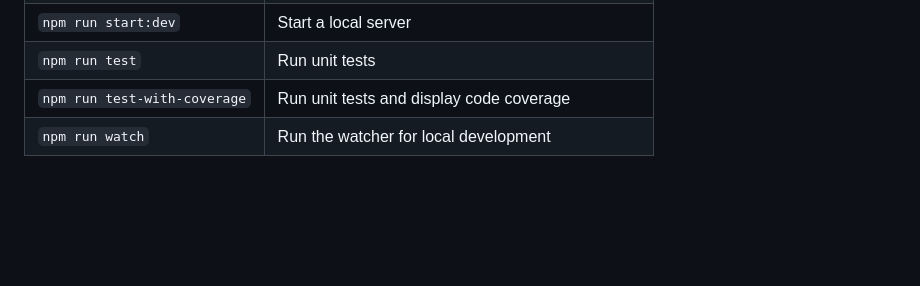
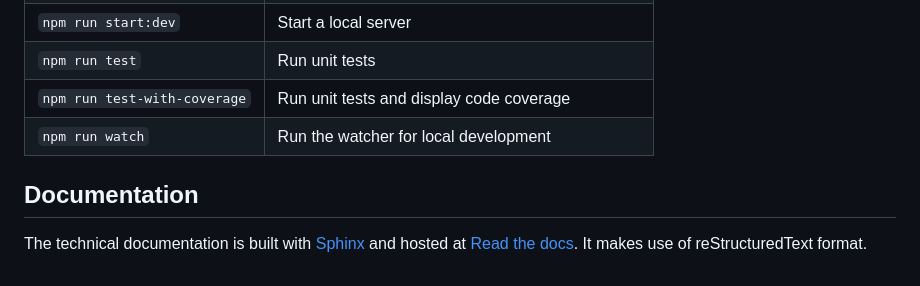
Before and after one commit to jpchateau/Interactive-Image, a Markdown page: CONTRIBUTING.md, the part around the change. Drawn GitHub-style; blank space fills up the shorter version.

```diff
--- a/CONTRIBUTING.md
+++ b/CONTRIBUTING.md
@@ -61,3 +61,8 @@ Check out for the results of the different builds on [Travis CI](https://travis-
 | `npm run test`               | Run unit tests                                          |
 | `npm run test-with-coverage` | Run unit tests and display code coverage                |
 | `npm run watch`              | Run the watcher for local development                   |
+
+## Documentation
+
+The technical documentation is built with [Sphinx](http://www.sphinx-doc.org/en/master/) and hosted at [Read the docs](https://interactive-image.readthedocs.io).
+It makes use of reStructuredText format.
```
Also changed, not shown: README.md (+2 -18 lines), CHANGELOG.md (line endings or trailing spaces), docs/_static/demo.jpg (renamed from docs/demo.jpg), 17 other files.
